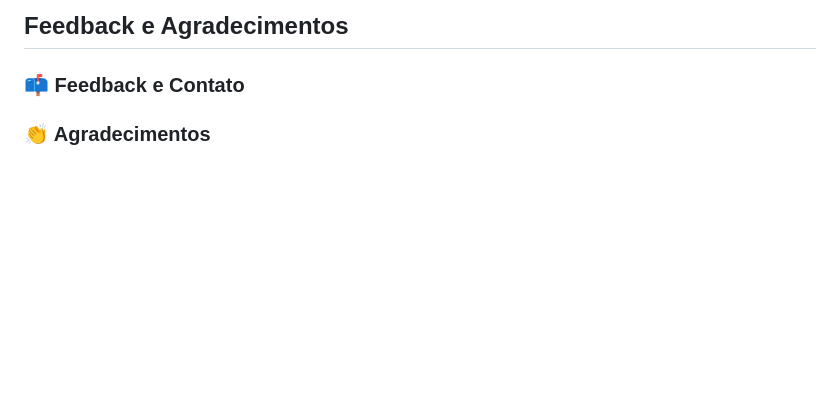
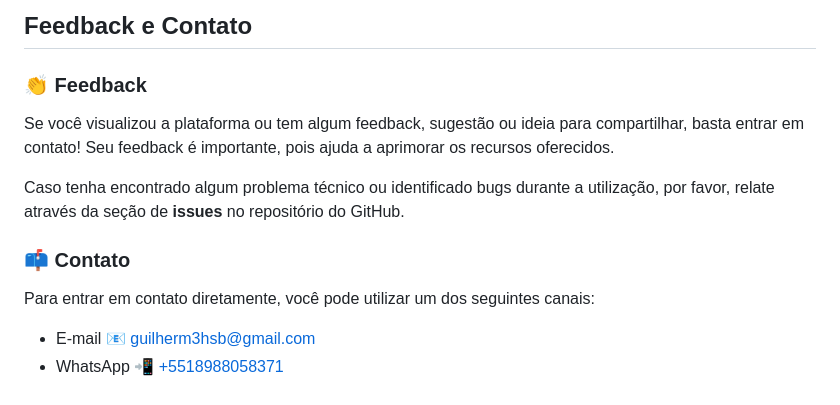
Before and after one commit to guilherm-hsbe/blogline, a Markdown page: README.md, the part around one of its changes. Drawn GitHub-style; blank space fills up the shorter version.

```diff
--- a/README.md
+++ b/README.md
@@ -113,8 +121,15 @@ Embora esta licença permita o uso e a distribuição do projeto, não é permit
 <!-- ─── 5 - FEEDBACK E AGRADECIMENTOS -->
-## Feedback e Agradecimentos
+## Feedback e Contato
 
 <!-- ─── FEEDBACK ────────────────────────────── -->
-### :mailbox: Feedback e Contato
+### :clap: Feedback
+Se você visualizou a plataforma ou tem algum feedback, sugestão ou ideia para compartilhar, basta entrar em contato! Seu feedback é importante, pois ajuda a aprimorar os recursos oferecidos.
 
-<!-- ─── FEEDBACK ────────────────────────────── -->
-### :clap: Agradecimentos
+Caso tenha encontrado algum problema técnico ou identificado bugs durante a utilização, por favor, relate através da seção de **issues** no repositório do GitHub.
+
+<!-- ─── CONTATO ────────────────────────────── -->
+### :mailbox: Contato
+Para entrar em contato diretamente, você pode utilizar um dos seguintes canais:
+
+- E-mail :email: [guilherm3hsb@gmail.com](mailto:guilherm3hsb@gmail.com)
+- WhatsApp :calling: [+5518988058371](https://wa.me/5518988058371)
```
Also changed, not shown: other parts of README.md (+8 -0 lines).
